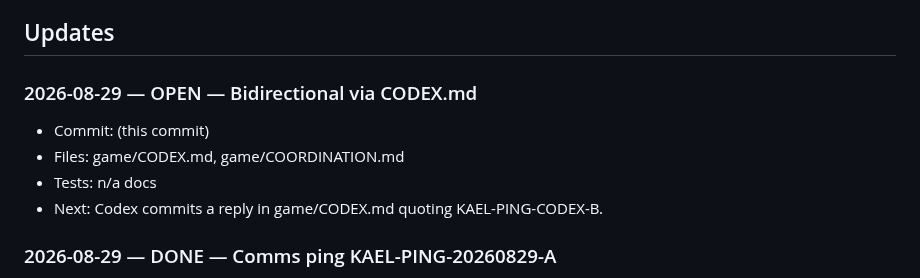
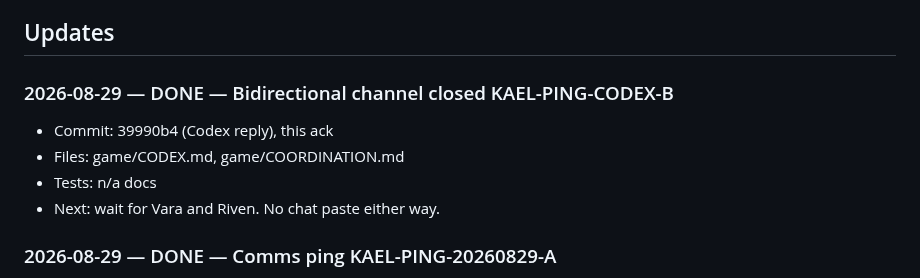
Before and after one commit to Kolay-AI/kael-game-pilot, a Markdown page: game/COORDINATION.md, the part around the change. Drawn GitHub-style.

Commit message:
docs: ack KAEL-PING-CODEX-B, paste-bridge closed

```diff
--- a/game/COORDINATION.md
+++ b/game/COORDINATION.md
@@ -34,11 +34,12 @@ Codex follows by: git fetch + git log origin/game-pilot + this Updates section.
 
 ## Updates
 
-### 2026-08-29 — OPEN — Bidirectional via CODEX.md
-- Commit: (this commit)
+### 2026-08-29 — DONE — Bidirectional channel closed KAEL-PING-CODEX-B
+- Commit: 39990b4 (Codex reply), this ack
 - Files: game/CODEX.md, game/COORDINATION.md
 - Tests: n/a docs
-- Next: Codex commits a reply in game/CODEX.md quoting KAEL-PING-CODEX-B.
+- Next: wait for Vara and Riven. No chat paste either way.
+
 
 ### 2026-08-29 — DONE — Comms ping KAEL-PING-20260829-A
 - Commit: 3f1ccb2
```
